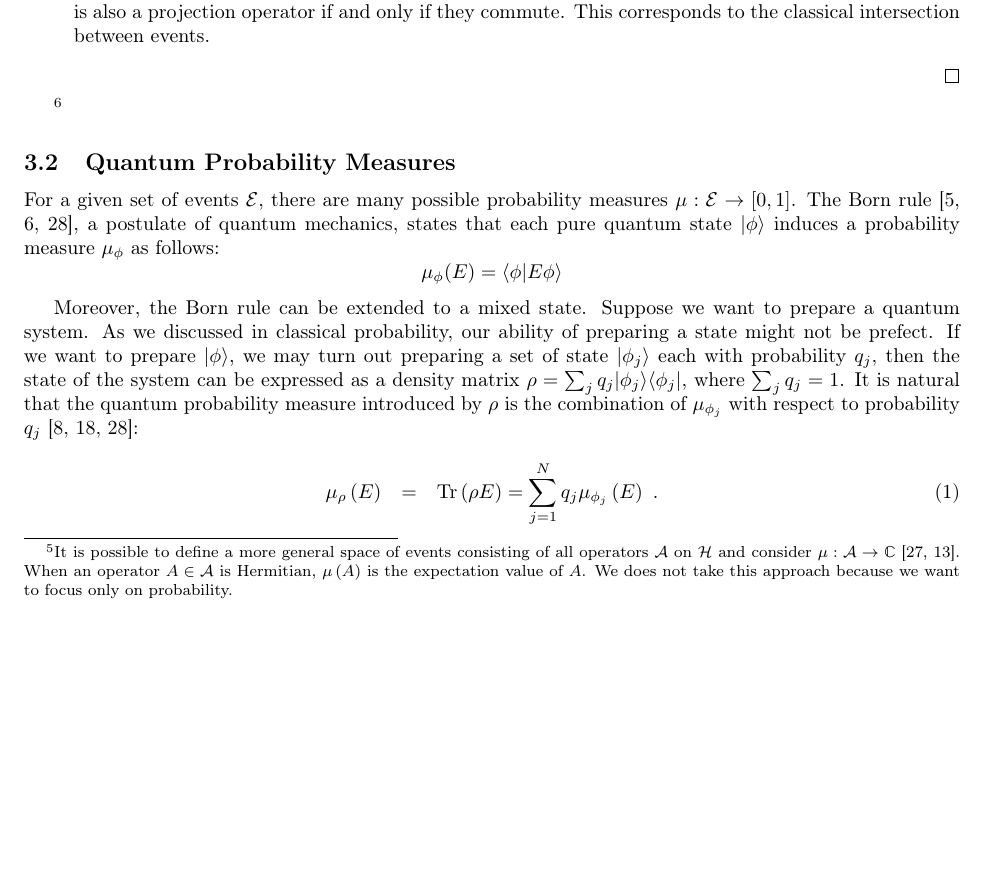
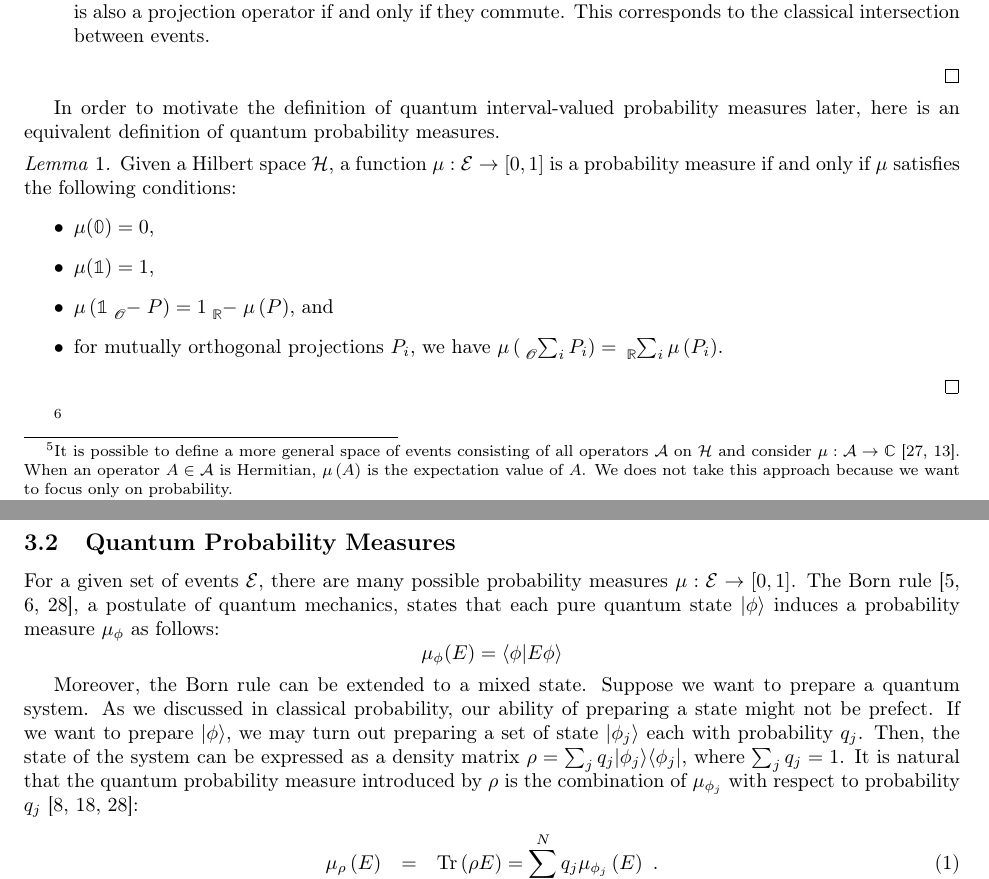
Before and after one commit to yuttai/Contextuality-and-Nonlocality-in-Discrete-Quantum-Theory, a LaTeX document (prob.tex): part of page 6 of 11 before the commit and two parts of pages 6 and 7 of 12 after it, the two joined at a grey line, cut so that both start at the same text, the shorter picture padded with empty space. Compiled offline with pdfLaTeX.

Commit message:
prob.tex \section{Quantum Probability Spaces} Add a lemma...

```diff
--- a/prob.tex
+++ b/prob.tex
@@ -31,6 +31,7 @@
 \newtheorem{example}{Example}
 \newtheorem{definition}{Definition}
 \newtheorem{cor}{Corollary}
+\newtheorem{lemma}{Lemma}
 \newcommand{\events}{\ensuremath{\mathcal{E}}}
 \newcommand{\qevents}{\ensuremath{\mathcal{E}}}
 \newcommand{\pmeas}{\ensuremath{\mu}}
@@ -1037,6 +1038,23 @@ operator if and only if they commute. This corresponds to the classical intersec
 between events.
 \end{itemize}
 \qed\end{definition}
+
+In order to motivate the definition of quantum interval-valued probability
+measures later, here is an equivalent definition of quantum probability
+measures.
+
+\begin{lemma}Given a Hilbert space $\Hilb$, a function~$\mu:\events\rightarrow[0,1]$
+is a probability measure if and only if $\mu$ satisfies the following
+conditions:
+\begin{itemize}
+\item $\mu(\mathbb{0})=0$,
+\item $\mu(\mathbb{1})=1$,
+\item $\mu\left(\mathbb{1}\tensor*[_{\mathscr{O}}]{-}{}P\right)=1\tensor*[_{\mathbb{R}}]{-}{}\mu\left(P\right)$,
+and
+\item for mutually orthogonal projections $P_{i}$, we have $\mu\left(\tensor*[_{\mathscr{O}}]{\sum}{_{i}}P_{i}\right)=\tensor*[_{\mathbb{R}}]{\sum}{_{i}}\mu\left(P_{i}\right)$.
+\end{itemize}
+\qed\end{lemma}
+
 % \yutsung{The definition of independence is different from different
 % sources:
 % \begin{enumerate}
```
Also changed, not shown: prob.pdf, prob.tex (6 more changed lines), 1 other file.
